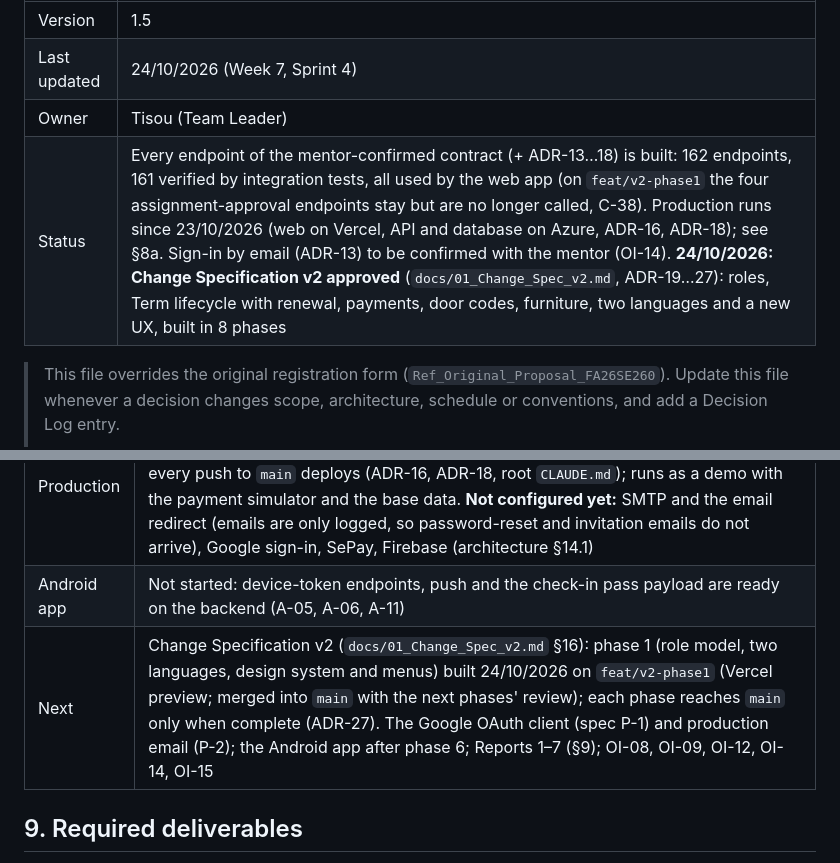
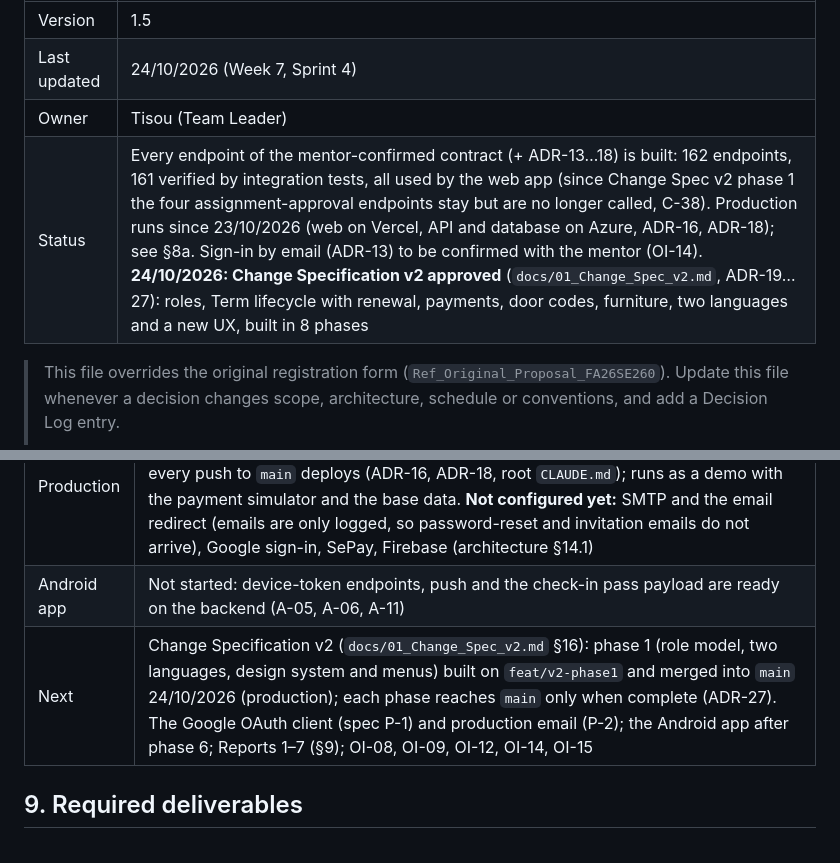
Before and after one commit to tisou47/CampusStay-FPT, a Markdown page: docs/00_Project_Brief.md, 2 parts joined by grey strips. Drawn GitHub-style.

```diff
--- a/docs/00_Project_Brief.md
+++ b/docs/00_Project_Brief.md
@@ -5,7 +5,7 @@
 | Version | 1.5 |
 | Last updated | 24/10/2026 (Week 7, Sprint 4) |
 | Owner | Tisou (Team Leader) |
-| Status | Every endpoint of the mentor-confirmed contract (+ ADR-13…18) is built: 162 endpoints, 161 verified by integration tests, all used by the web app (on `feat/v2-phase1` the four assignment-approval endpoints stay but are no longer called, C-38). Production runs since 23/10/2026 (web on Vercel, API and database on Azure, ADR-16, ADR-18); see §8a. Sign-in by email (ADR-13) to be confirmed with the mentor (OI-14). **24/10/2026: Change Specification v2 approved** (`docs/01_Change_Spec_v2.md`, ADR-19…27): roles, Term lifecycle with renewal, payments, door codes, furniture, two languages and a new UX, built in 8 phases |
+| Status | Every endpoint of the mentor-confirmed contract (+ ADR-13…18) is built: 162 endpoints, 161 verified by integration tests, all used by the web app (since Change Spec v2 phase 1 the four assignment-approval endpoints stay but are no longer called, C-38). Production runs since 23/10/2026 (web on Vercel, API and database on Azure, ADR-16, ADR-18); see §8a. Sign-in by email (ADR-13) to be confirmed with the mentor (OI-14). **24/10/2026: Change Specification v2 approved** (`docs/01_Change_Spec_v2.md`, ADR-19…27): roles, Term lifecycle with renewal, payments, door codes, furniture, two languages and a new UX, built in 8 phases |
 
 > This file overrides the original registration form (`Ref_Original_Proposal_FA26SE260`). Update this file whenever a decision changes scope, architecture, schedule or conventions, and add a Decision Log entry.
 >
@@ -155,7 +155,7 @@ The build slices S0–S7 of `docs/backend/02_Endpoint_Map.md` are groups of endp
 | Web | 74 routes for the public pages and the four roles, 72 of them working screens and 2 "not in scope" placeholders (`docs/web/01_Screen_Map.md`); Student portal also on phones and tablets. Open: recording a late check-in at the Check-in desk (A-12) and two texts that promise more than the backend does (C-31, C-34), see `03_API_Contract_Changes.md` |
 | Production | Web https://campusstay-fpt-ten.vercel.app (Vercel), API https://campusstay-api.eastasia.cloudapp.azure.com/api (Azure for Students VM, managed PostgreSQL); every push to `main` deploys (ADR-16, ADR-18, root `CLAUDE.md`); runs as a demo with the payment simulator and the base data. **Not configured yet:** SMTP and the email redirect (emails are only logged, so password-reset and invitation emails do not arrive), Google sign-in, SePay, Firebase (architecture §14.1) |
 | Android app | Not started: device-token endpoints, push and the check-in pass payload are ready on the backend (A-05, A-06, A-11) |
-| Next | Change Specification v2 (`docs/01_Change_Spec_v2.md` §16): phase 1 (role model, two languages, design system and menus) built 24/10/2026 on `feat/v2-phase1` (Vercel preview; merged into `main` with the next phases' review); each phase reaches `main` only when complete (ADR-27). The Google OAuth client (spec P-1) and production email (P-2); the Android app after phase 6; Reports 1–7 (§9); OI-08, OI-09, OI-12, OI-14, OI-15 |
+| Next | Change Specification v2 (`docs/01_Change_Spec_v2.md` §16): phase 1 (role model, two languages, design system and menus) built on `feat/v2-phase1` and merged into `main` 24/10/2026 (production); each phase reaches `main` only when complete (ADR-27). The Google OAuth client (spec P-1) and production email (P-2); the Android app after phase 6; Reports 1–7 (§9); OI-08, OI-09, OI-12, OI-14, OI-15 |
 
 ## 9. Required deliverables
 Per the school template set (SEP490 Student Guide): Reports 1–7 (Project Introduction, Project Management Plan, SRS, SDD, Test Documentation, User Guides, Final Project Report), plus Project Tracking, Unit Test and Test Report workbooks, source code, database scripts (Flyway migrations) and defense slides.
```
Also changed, not shown: docs/01_Change_Spec_v2.md (+1 -1 lines).
